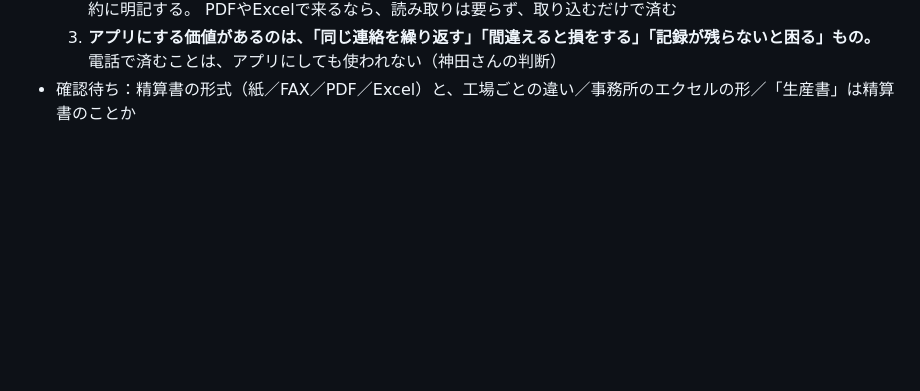
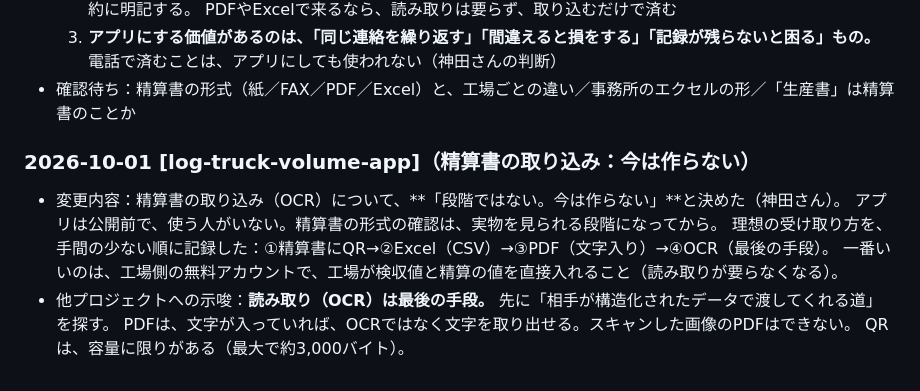
Before and after one commit to kfrsj149-ai/terra-kennsyuu-app, a Markdown page: STATUS_LOCAL.md, the part around the change. Drawn GitHub-style; blank space fills up the shorter version.

```diff
--- a/STATUS_LOCAL.md
+++ b/STATUS_LOCAL.md
@@ -583,3 +583,12 @@
   3. **アプリにする価値があるのは、「同じ連絡を繰り返す」「間違えると損をする」「記録が残らないと困る」もの。**
      電話で済むことは、アプリにしても使われない（神田さんの判断）
 - 確認待ち：精算書の形式（紙／FAX／PDF／Excel）と、工場ごとの違い／事務所のエクセルの形／「生産書」は精算書のことか
+
+### 2026-10-01 [log-truck-volume-app]（精算書の取り込み：今は作らない）
+- 変更内容：精算書の取り込み（OCR）について、**「段階ではない。今は作らない」**と決めた（神田さん）。
+  アプリは公開前で、使う人がいない。精算書の形式の確認は、実物を見られる段階になってから。
+  理想の受け取り方を、手間の少ない順に記録した：①精算書にQR→②Excel（CSV）→③PDF（文字入り）→④OCR（最後の手段）。
+  一番いいのは、工場側の無料アカウントで、工場が検収値と精算の値を直接入れること（読み取りが要らなくなる）。
+- 他プロジェクトへの示唆：**読み取り（OCR）は最後の手段。** 先に「相手が構造化されたデータで渡してくれる道」を探す。
+  PDFは、文字が入っていれば、OCRではなく文字を取り出せる。スキャンした画像のPDFはできない。
+  QRは、容量に限りがある（最大で約3,000バイト）。
```
Also changed, not shown: docs/構想_検収データを工場へ渡す.md (+19 -0 lines).
